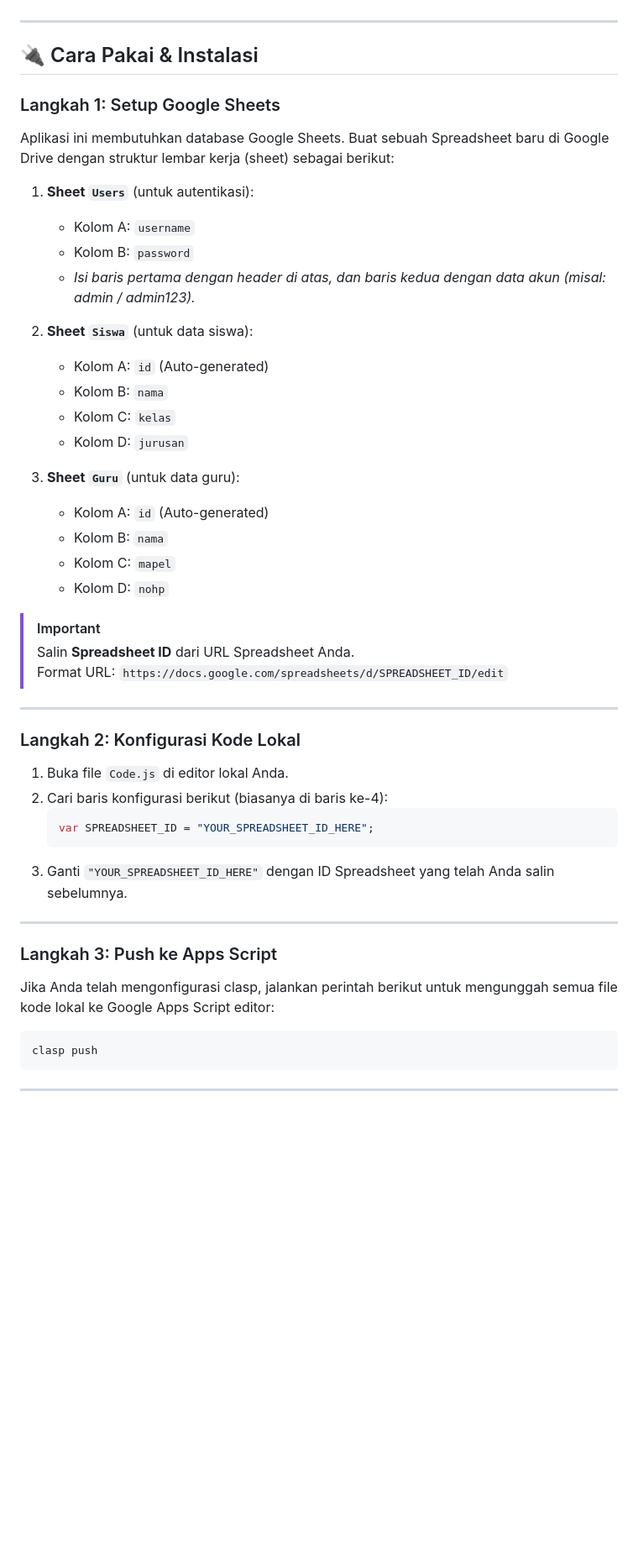
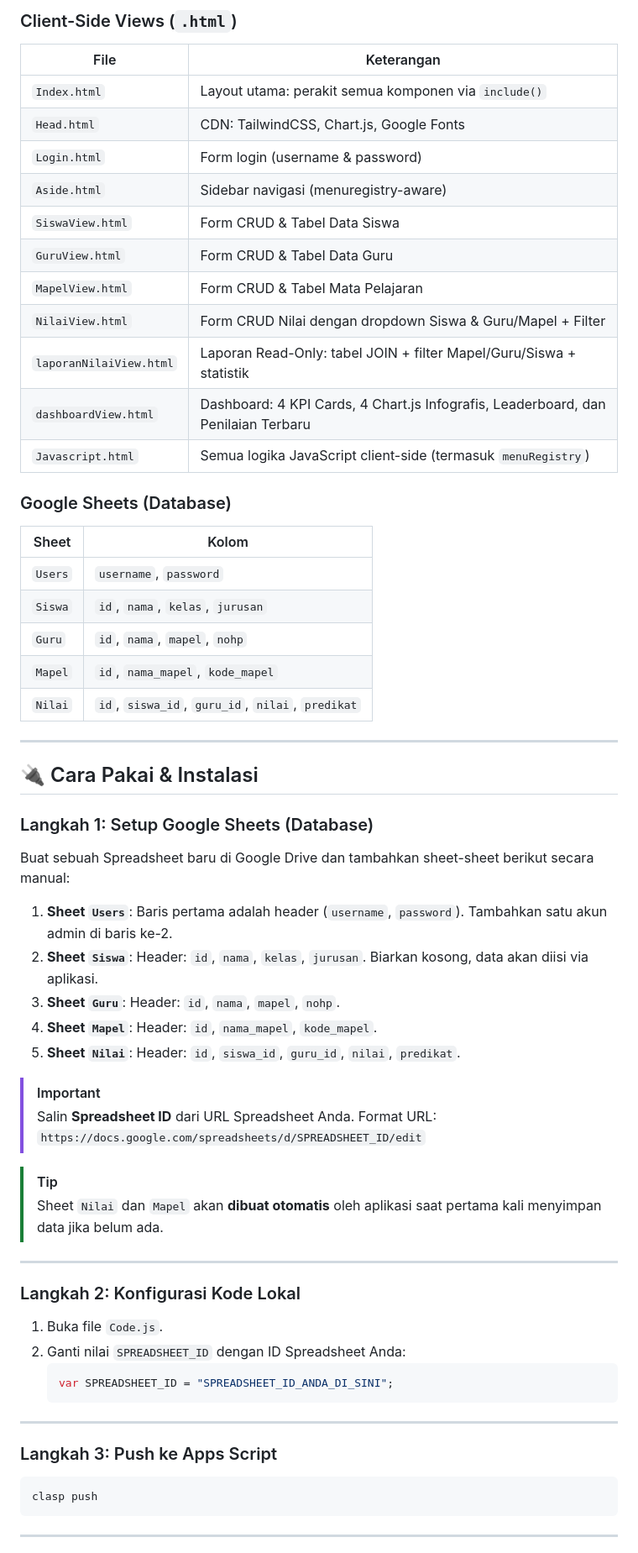
Before and after one commit to tbintang889/GoogleScriptDemo, a Markdown page: README.md, the part around one of its changes. Shown at 84% size. Rendered like a GitHub page; blank space fills up the shorter version.

````diff
--- a/README.md
+++ b/README.md
@@ -27,46 +48,59 @@ Sebelum memulai, pastikan Anda telah memasang tool berikut di komputer Anda:
+### Client-Side Views (`.html`)
+| File | Keterangan |
+|---|---|
+| `Index.html` | Layout utama: perakit semua komponen via `include()` |
+| `Head.html` | CDN: TailwindCSS, Chart.js, Google Fonts |
+| `Login.html` | Form login (username & password) |
+| `Aside.html` | Sidebar navigasi (menuregistry-aware) |
+| `SiswaView.html` | Form CRUD & Tabel Data Siswa |
+| `GuruView.html` | Form CRUD & Tabel Data Guru |
+| `MapelView.html` | Form CRUD & Tabel Mata Pelajaran |
+| `NilaiView.html` | Form CRUD Nilai dengan dropdown Siswa & Guru/Mapel + Filter |
+| `laporanNilaiView.html` | Laporan Read-Only: tabel JOIN + filter Mapel/Guru/Siswa + statistik |
+| `dashboardView.html` | Dashboard: 4 KPI Cards, 4 Chart.js Infografis, Leaderboard, dan Penilaian Terbaru |
+| `Javascript.html` | Semua logika JavaScript client-side (termasuk `menuRegistry`) |
+
+### Google Sheets (Database)
+| Sheet | Kolom |
+|---|---|
+| `Users` | `username`, `password` |
+| `Siswa` | `id`, `nama`, `kelas`, `jurusan` |
+| `Guru` | `id`, `nama`, `mapel`, `nohp` |
+| `Mapel` | `id`, `nama_mapel`, `kode_mapel` |
+| `Nilai` | `id`, `siswa_id`, `guru_id`, `nilai`, `predikat` |
 
 ---
 
 ## 🔌 Cara Pakai & Instalasi
 
-### Langkah 1: Setup Google Sheets
-Aplikasi ini membutuhkan database Google Sheets. Buat sebuah Spreadsheet baru di Google Drive dengan struktur lembar kerja (sheet) sebagai berikut:
+### Langkah 1: Setup Google Sheets (Database)
+Buat sebuah Spreadsheet baru di Google Drive dan tambahkan sheet-sheet berikut secara manual:
 
-1. **Sheet `Users`** (untuk autentikasi):
-   * Kolom A: `username`
-   * Kolom B: `password`
-   * *Isi baris pertama dengan header di atas, dan baris kedua dengan data akun (misal: admin / admin123).*
-
-2. **Sheet `Siswa`** (untuk data siswa):
-   * Kolom A: `id` (Auto-generated)
-   * Kolom B: `nama`
-   * Kolom C: `kelas`
-   * Kolom D: `jurusan`
-
-3. **Sheet `Guru`** (untuk data guru):
-   * Kolom A: `id` (Auto-generated)
-   * Kolom B: `nama`
-   * Kolom C: `mapel`
-   * Kolom D: `nohp`
+1. **Sheet `Users`**: Baris pertama adalah header (`username`, `password`). Tambahkan satu akun admin di baris ke-2.
+2. **Sheet `Siswa`**: Header: `id`, `nama`, `kelas`, `jurusan`. Biarkan kosong, data akan diisi via aplikasi.
+3. **Sheet `Guru`**: Header: `id`, `nama`, `mapel`, `nohp`.
+4. **Sheet `Mapel`**: Header: `id`, `nama_mapel`, `kode_mapel`.
+5. **Sheet `Nilai`**: Header: `id`, `siswa_id`, `guru_id`, `nilai`, `predikat`.
 
 > [!IMPORTANT]
 > Salin **Spreadsheet ID** dari URL Spreadsheet Anda.
 > Format URL: `https://docs.google.com/spreadsheets/d/SPREADSHEET_ID/edit`
 
+> [!TIP]
+> Sheet `Nilai` dan `Mapel` akan **dibuat otomatis** oleh aplikasi saat pertama kali menyimpan data jika belum ada.
+
 ---
 
 ### Langkah 2: Konfigurasi Kode Lokal
-1. Buka file `Code.js` di editor lokal Anda.
-2. Cari baris konfigurasi berikut (biasanya di baris ke-4):
+1. Buka file `Code.js`.
+2. Ganti nilai `SPREADSHEET_ID` dengan ID Spreadsheet Anda:
    ```javascript
-   var SPREADSHEET_ID = "YOUR_SPREADSHEET_ID_HERE";
+   var SPREADSHEET_ID = "SPREADSHEET_ID_ANDA_DI_SINI";
    ```
-3. Ganti `"YOUR_SPREADSHEET_ID_HERE"` dengan ID Spreadsheet yang telah Anda salin sebelumnya.
 
 ---
 
 ### Langkah 3: Push ke Apps Script
-Jika Anda telah mengonfigurasi clasp, jalankan perintah berikut untuk mengunggah semua file kode lokal ke Google Apps Script editor:
 ```bash
 clasp push
 ```
````
Also changed, not shown: other parts of README.md (+136 -99 lines).
